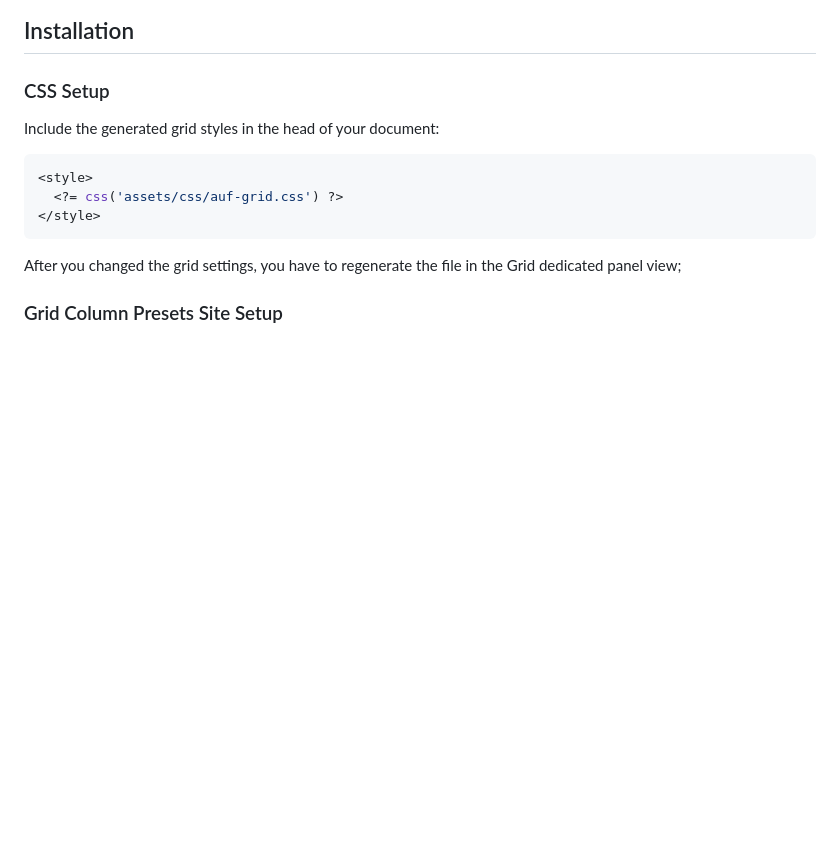
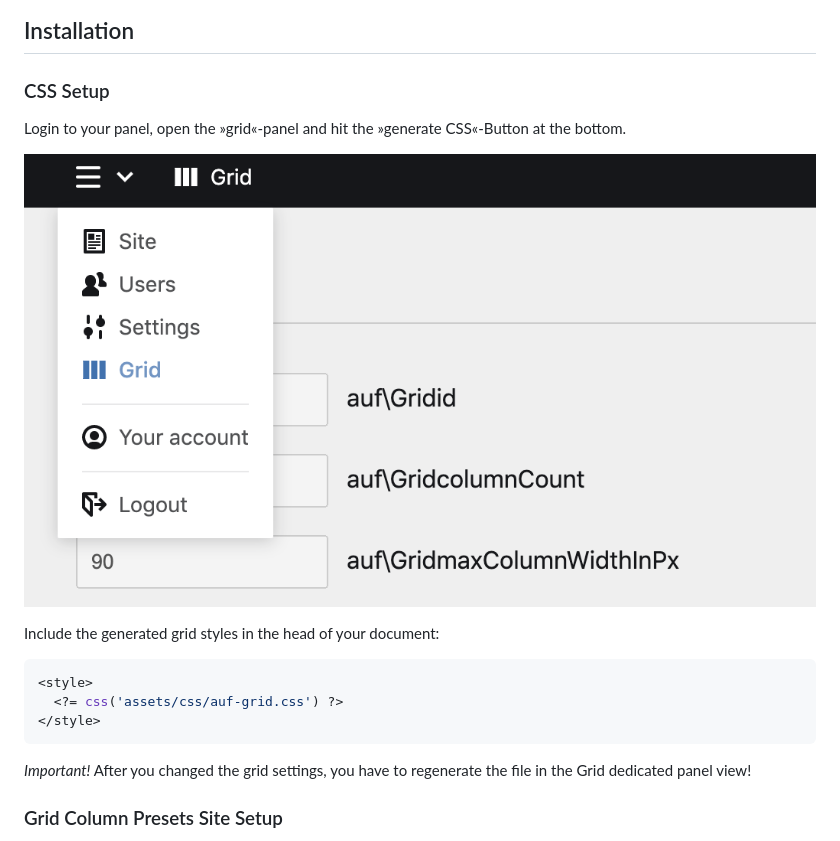
Before and after one commit to peterstollenwerk/auf-grid, a Markdown page: README.md, the part around the change. Drawn GitHub-style; pictures changed too: documentation/grid-settings-screenshot.png (added); blank space fills up the shorter version.

Commit message:
added some documentation

````diff
--- a/README.md
+++ b/README.md
@@ -3,6 +3,10 @@
 ## Installation
 
 ### CSS Setup
+
+Login to your panel, open the »grid«-panel and hit the »generate CSS«-Button at the bottom.
+
+![Grid Settings Screenshot](documentation/grid-settings-screenshot.png)
 
 Include the generated grid styles in the head of your document:
 
@@ -11,7 +15,8 @@ Include the generated grid styles in the head of your document:
   <?= css('assets/css/auf-grid.css') ?>
 </style>
 ```
-After you changed the grid settings, you have to regenerate the file in the Grid dedicated panel view;
+*Important!*
+After you changed the grid settings, you have to regenerate the file in the Grid dedicated panel view!
 
 ### Grid Column Presets Site Setup
 
````
Also changed, not shown: 14 other files.
